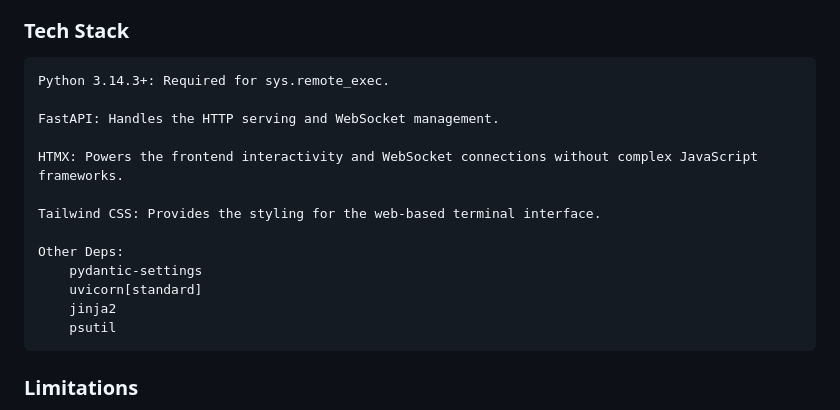
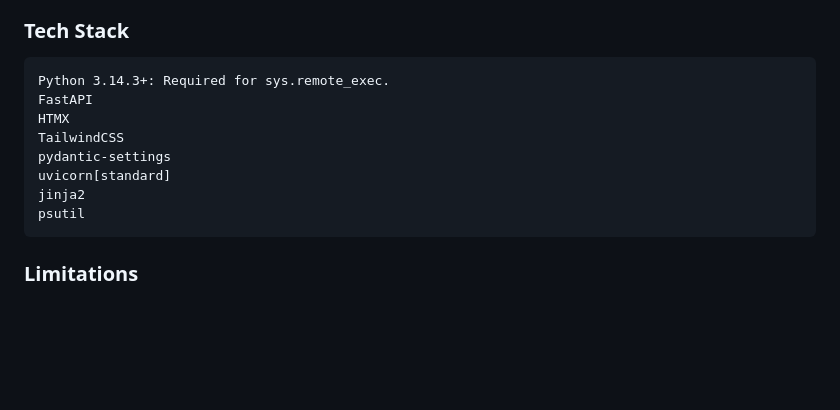
Before and after one commit to Arivald8/DeWobbler, a Markdown page: README.MD, the part around the change. GitHub-like rendering; blank space fills up the shorter version.

Commit message:
Simplify README

```diff
--- a/README.MD
+++ b/README.MD
@@ -23,18 +23,13 @@ The backend bridges this TCP connection to a WebSocket in the browser. This crea
 ### Tech Stack
 
     Python 3.14.3+: Required for sys.remote_exec.
-
-    FastAPI: Handles the HTTP serving and WebSocket management.
-
-    HTMX: Powers the frontend interactivity and WebSocket connections without complex JavaScript frameworks.
-
-    Tailwind CSS: Provides the styling for the web-based terminal interface.
-
-    Other Deps:
-        pydantic-settings
-        uvicorn[standard]
-        jinja2
-        psutil
+    FastAPI
+    HTMX
+    TailwindCSS
+    pydantic-settings
+    uvicorn[standard]
+    jinja2
+    psutil
 
 ### Limitations
 
```
